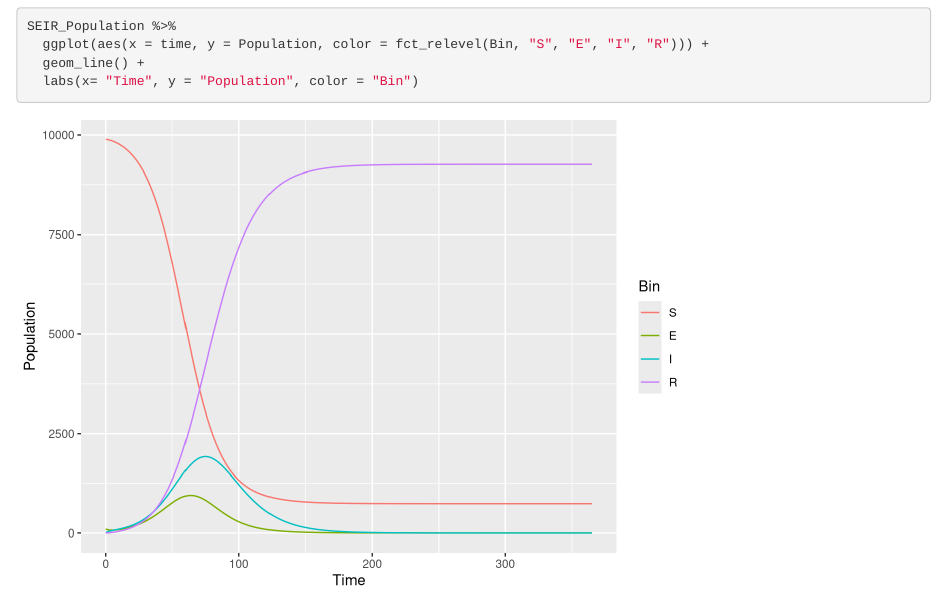
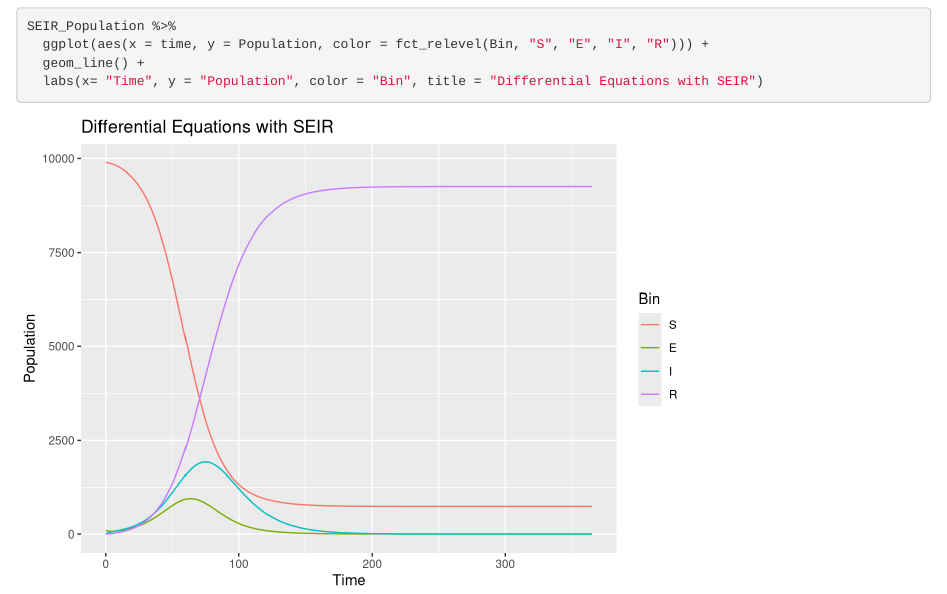
Before and after one commit to dusty-turner/etf-r-git-2020, an R Markdown document (example/example_markdown.Rmd): the page in a window 1100 px wide, from 1460 px down. Rendered offline with R 4.5, knitr and Pandoc, with nearby package versions; column names are cleaned by a stand-in for the janitor package.

Commit message:
added title to plot

````diff
--- a/example/example_markdown.Rmd
+++ b/example/example_markdown.Rmd
@@ -69,5 +69,5 @@ SEIR_Population
 SEIR_Population %>%
   ggplot(aes(x = time, y = Population, color = fct_relevel(Bin, "S", "E", "I", "R"))) +
   geom_line() +
-  labs(x= "Time", y = "Population", color = "Bin")
+  labs(x= "Time", y = "Population", color = "Bin", title = "Differential Equations with SEIR")
 ```
````
